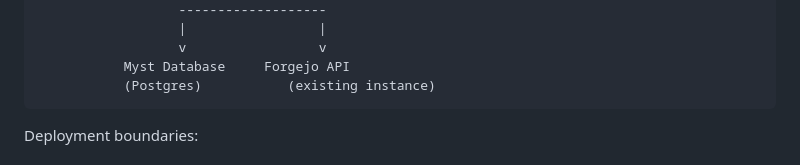
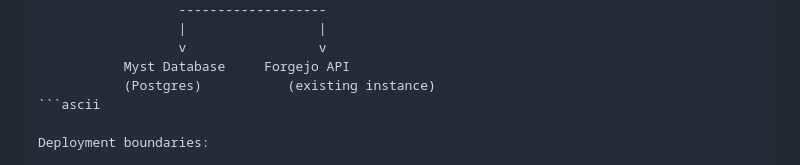
Before and after one commit to ZTatman/embargo, a Markdown page: docs/plans/2026-03-31-myst-auth-and-deployment-design.md, the part around the change. Rendered like a GitHub page.

````diff
--- a/docs/plans/2026-03-31-myst-auth-and-deployment-design.md
+++ b/docs/plans/2026-03-31-myst-auth-and-deployment-design.md
@@ -45,7 +45,7 @@ Myst is a companion service deployed beside an existing Forgejo instance. It own
                   v                 v
            Myst Database     Forgejo API
            (Postgres)           (existing instance)
-```
+```ascii
 
 Deployment boundaries:
 
````
Also changed, not shown: agents.md (+1 -1 lines).
